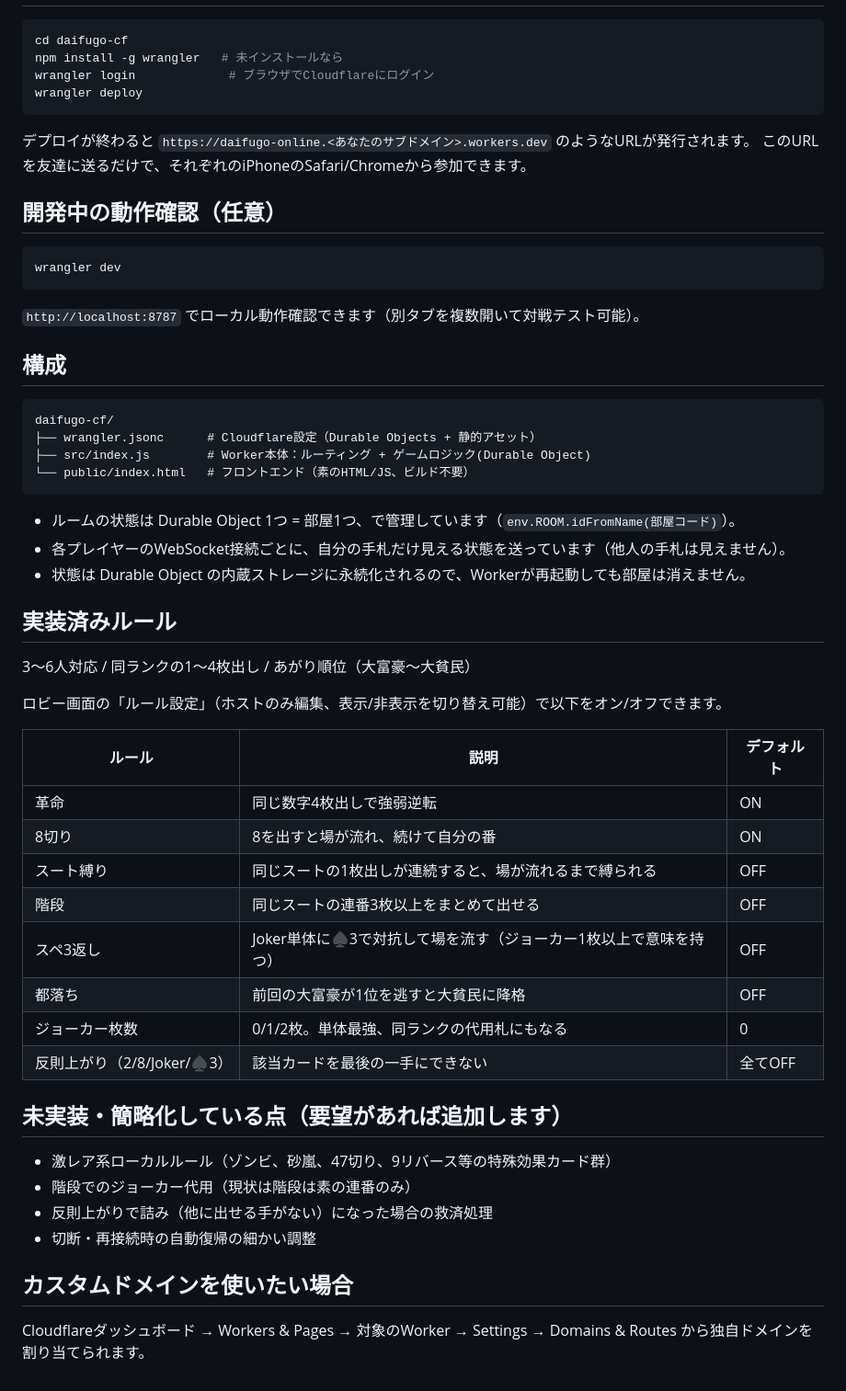
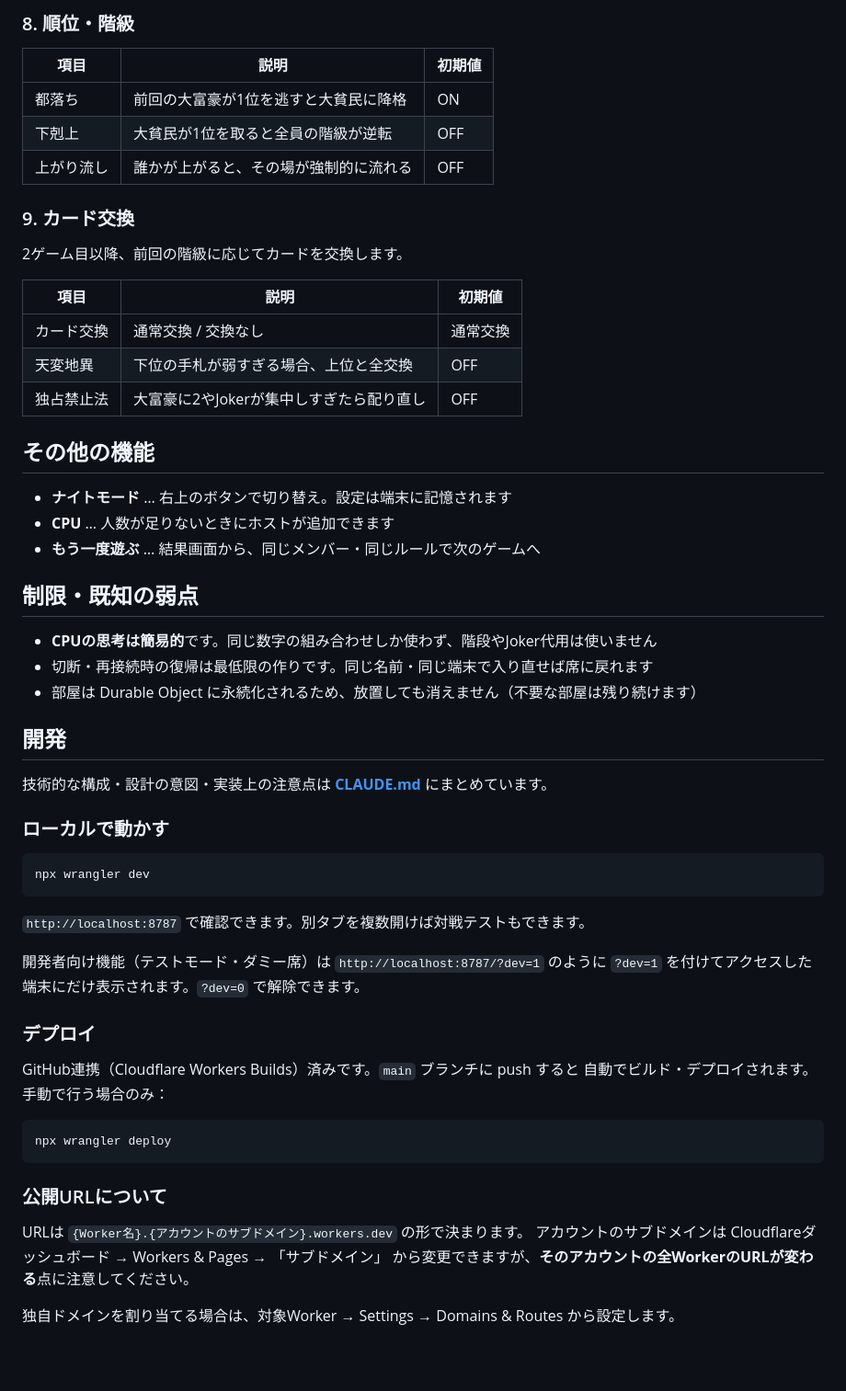
Before and after one commit to omikaneworks/daifugo-online, a Markdown page: README.md, the part around one of its changes. Shown at 92% size. Drawn GitHub-style; blank space fills up the shorter version.

````diff
--- a/README.md
+++ b/README.md
@@ -11,56 +119,61 @@ Cloudflare Workers + Durable Objects でルームごとの対戦状態をリア
+### 8. 順位・階級
+
+| 項目 | 説明 | 初期値 |
+|---|---|---|
+| 都落ち | 前回の大富豪が1位を逃すと大貧民に降格 | ON |
+| 下剋上 | 大貧民が1位を取ると全員の階級が逆転 | OFF |
+| 上がり流し | 誰かが上がると、その場が強制的に流れる | OFF |
+
+### 9. カード交換
+
+2ゲーム目以降、前回の階級に応じてカードを交換します。
+
+| 項目 | 説明 | 初期値 |
+|---|---|---|
+| カード交換 | 通常交換 / 交換なし | 通常交換 |
+| 天変地異 | 下位の手札が弱すぎる場合、上位と全交換 | OFF |
+| 独占禁止法 | 大富豪に2やJokerが集中しすぎたら配り直し | OFF |
+
+## その他の機能
+
+- **ナイトモード** … 右上のボタンで切り替え。設定は端末に記憶されます
+- **CPU** … 人数が足りないときにホストが追加できます
+- **もう一度遊ぶ** … 結果画面から、同じメンバー・同じルールで次のゲームへ
+
+## 制限・既知の弱点
+
+- **CPUの思考は簡易的**です。同じ数字の組み合わせしか使わず、階段やJoker代用は使いません
+- 切断・再接続時の復帰は最低限の作りです。同じ名前・同じ端末で入り直せば席に戻れます
+- 部屋は Durable Object に永続化されるため、放置しても消えません（不要な部屋は残り続けます）
+
+## 開発
+
+技術的な構成・設計の意図・実装上の注意点は **[CLAUDE.md](./CLAUDE.md)** にまとめています。
+
+### ローカルで動かす
 
 ```bash
-cd daifugo-cf
-npm install -g wrangler   # 未インストールなら
-wrangler login             # ブラウザでCloudflareにログイン
-wrangler deploy
+npx wrangler dev
 ```
 
-デプロイが終わると `https://daifugo-online.<あなたのサブドメイン>.workers.dev` のようなURLが発行されます。
-このURLを友達に送るだけで、それぞれのiPhoneのSafari/Chromeから参加できます。
+`http://localhost:8787` で確認できます。別タブを複数開けば対戦テストもできます。
 
-## 開発中の動作確認（任意）
+開発者向け機能（テストモード・ダミー席）は `http://localhost:8787/?dev=1` のように
+`?dev=1` を付けてアクセスした端末にだけ表示されます。`?dev=0` で解除できます。
+
+### デプロイ
+
+GitHub連携（Cloudflare Workers Builds）済みです。`main` ブランチに push すると
+自動でビルド・デプロイされます。手動で行う場合のみ：
 
 ```bash
-wrangler dev
-```
-`http://localhost:8787` でローカル動作確認できます（別タブを複数開いて対戦テスト可能）。
-
-## 構成
-
-```
-daifugo-cf/
-├── wrangler.jsonc      # Cloudflare設定（Durable Objects + 静的アセット）
-├── src/index.js        # Worker本体：ルーティング + ゲームロジック(Durable Object)
-└── public/index.html   # フロントエンド（素のHTML/JS、ビルド不要）
+npx wrangler deploy
 ```
 
-- ルームの状態は Durable Object 1つ = 部屋1つ、で管理しています（`env.ROOM.idFromName(部屋コード)`）。
-- 各プレイヤーのWebSocket接続ごとに、自分の手札だけ見える状態を送っています（他人の手札は見えません）。
-- 状態は Durable Object の内蔵ストレージに永続化されるので、Workerが再起動しても部屋は消えません。
+### 公開URLについて
 
-## 実装済みルール
-3〜6人対応 / 同ランクの1〜4枚出し / あがり順位（大富豪〜大貧民）
+URLは `{Worker名}.{アカウントのサブドメイン}.workers.dev` の形で決まります。
+アカウントのサブドメインは Cloudflareダッシュボード → Workers & Pages → 「サブドメイン」
+から変更できますが、**そのアカウントの全WorkerのURLが変わる**点に注意してください。
 
-ロビー画面の「ルール設定」（ホストのみ編集、表示/非表示を切り替え可能）で以下をオン/オフできます。
-
-| ルール | 説明 | デフォルト |
-|---|---|---|
-| 革命 | 同じ数字4枚出しで強弱逆転 | ON |
-| 8切り | 8を出すと場が流れ、続けて自分の番 | ON |
-| スート縛り | 同じスートの1枚出しが連続すると、場が流れるまで縛られる | OFF |
-| 階段 | 同じスートの連番3枚以上をまとめて出せる | OFF |
-| スペ3返し | Joker単体に♠3で対抗して場を流す（ジョーカー1枚以上で意味を持つ） | OFF |
-| 都落ち | 前回の大富豪が1位を逃すと大貧民に降格 | OFF |
-| ジョーカー枚数 | 0/1/2枚。単体最強、同ランクの代用札にもなる | 0 |
-| 反則上がり（2/8/Joker/♠3） | 該当カードを最後の一手にできない | 全てOFF |
-
-## 未実装・簡略化している点（要望があれば追加します）
-- 激レア系ローカルルール（ゾンビ、砂嵐、47切り、9リバース等の特殊効果カード群）
-- 階段でのジョーカー代用（現状は階段は素の連番のみ）
-- 反則上がりで詰み（他に出せる手がない）になった場合の救済処理
-- 切断・再接続時の自動復帰の細かい調整
-
-## カスタムドメインを使いたい場合
-Cloudflareダッシュボード → Workers & Pages → 対象のWorker → Settings → Domains & Routes
-から独自ドメインを割り当てられます。
+独自ドメインを割り当てる場合は、対象Worker → Settings → Domains & Routes から設定します。
````
Also changed, not shown: other parts of README.md (+115 -7 lines).
